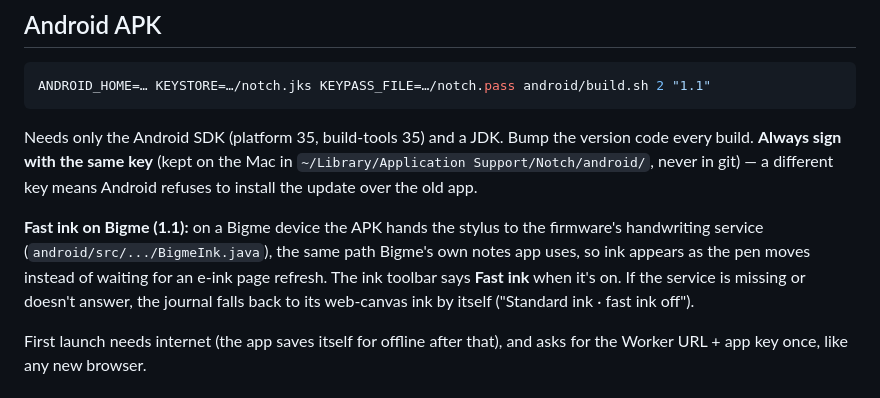
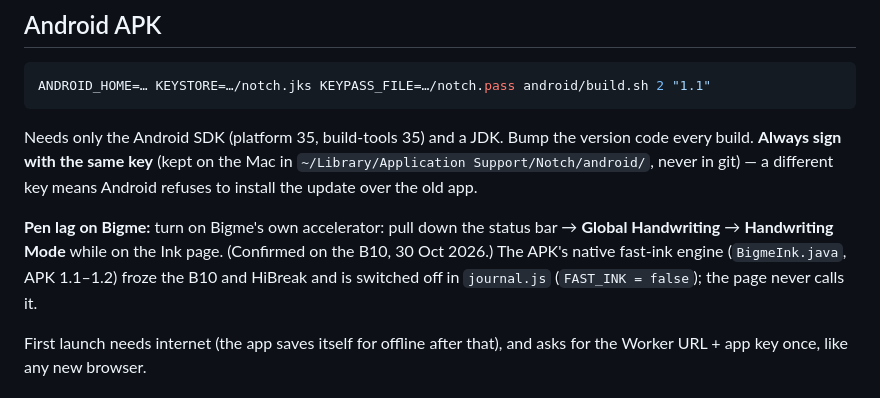
Before and after one commit to merrickjo/tasks-pwa, a Markdown page: README.md, the part around the change. Drawn GitHub-style.

Commit message:
README: Global Handwriting fixes pen lag; native fast ink is off
Co-Authored-By: Claude Opus 5.5 <noreply@anthropic.com>
Claude-Session: https://claude.ai/code/session_01P7ZuVEWzbPB2uUeHXZhQDz

```diff
--- a/README.md
+++ b/README.md
@@ -58,12 +58,11 @@ version code every build. **Always sign with the same key** (kept on the Mac in
 `~/Library/Application Support/Notch/android/`, never in git) — a different
 key means Android refuses to install the update over the old app.
 
-**Fast ink on Bigme (1.1):** on a Bigme device the APK hands the stylus to the
-firmware's handwriting service (`android/src/.../BigmeInk.java`), the same
-path Bigme's own notes app uses, so ink appears as the pen moves instead of
-waiting for an e-ink page refresh. The ink toolbar says **Fast ink** when it's
-on. If the service is missing or doesn't answer, the journal falls back to its
-web-canvas ink by itself ("Standard ink · fast ink off").
+**Pen lag on Bigme:** turn on Bigme's own accelerator: pull down the status
+bar → **Global Handwriting** → **Handwriting Mode** while on the Ink page.
+(Confirmed on the B10, 30 Oct 2026.) The APK's native fast-ink engine
+(`BigmeInk.java`, APK 1.1–1.2) froze the B10 and HiBreak and is switched off in
+`journal.js` (`FAST_INK = false`); the page never calls it.
 
 First launch needs internet (the app saves itself for offline after that),
 and asks for the Worker URL + app key once, like any new browser.
```
